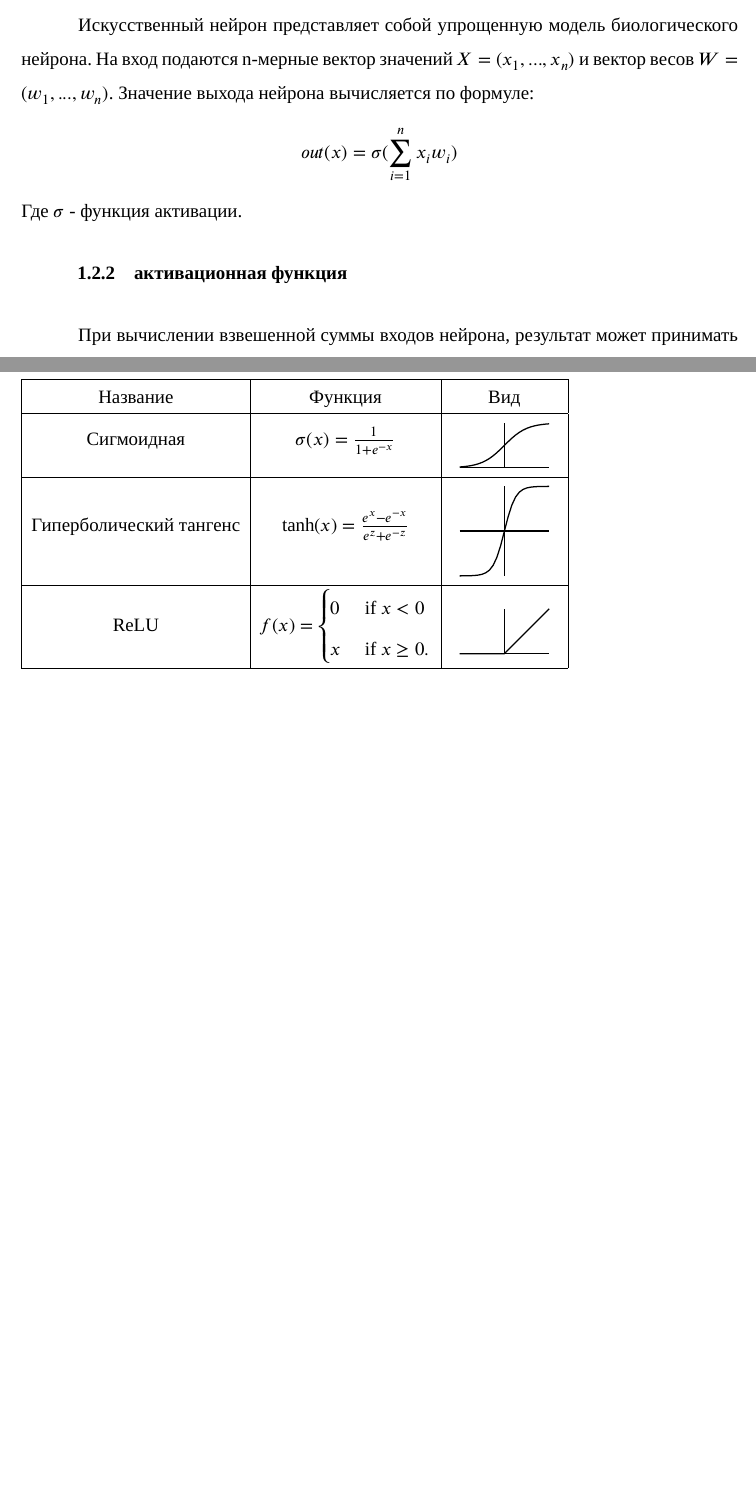
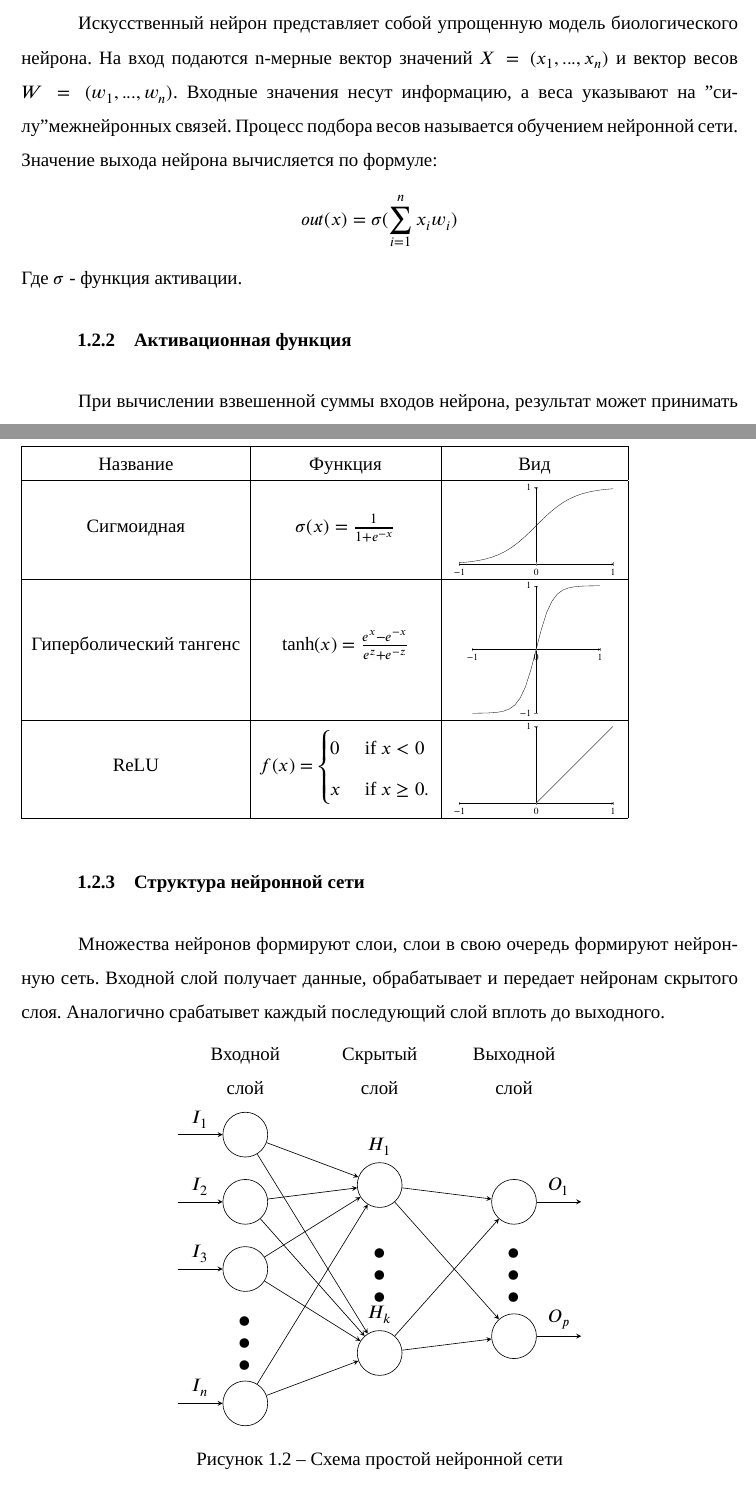
Before and after one commit to ASKAlexAndr/bachelor-diploma, a LaTeX document (main.tex, which reads preamble.tex, thesis/1-theme-review.tex, thesis/extra/activation-functions.tex): two parts of pages 6 and 7 of 17 before the commit and two parts of pages 6 and 7 of 18 after it, joined at a grey line, cut so that both start at the same text, the shorter picture padded with empty space. Compiled offline with XeLaTeX; a missing font is replaced by an installed copy or a similar font.

Commit message:
neural network figure

```diff
--- a/preamble.tex
+++ b/preamble.tex
@@ -233,6 +232,14 @@
 
 % Графики и таблицы
 \usepackage{tikz}
+\usepackage{pgfplots}
 
 \usepackage{array, makecell}
 \usepackage{xfrac}
+
+% Нейросети
+\usepackage{neuralnetwork}
+
+\newcommand{\x}[2]{$x_#2$}
+\newcommand{\y}[2]{$\hat{y}_#2$}
+\newcommand{\hfirst}[2]{\small $h_#2$}
--- a/thesis/1-theme-review.tex
+++ b/thesis/1-theme-review.tex
@@ -23,9 +23,9 @@
 \addimghere{biological-neuron}{0.5}{Типичная структура нейрона}{biological-neuron}
-Искусственный нейрон представляет собой упрощенную модель биологического нейрона. На вход подаются n-мерные вектор значений $X=(x_{1},...,x_{n})$ и вектор весов $W=(w_{1},...,w_{n})$. Значение выхода нейрона вычисляется по формуле:
+Искусственный нейрон представляет собой упрощенную модель биологического нейрона. На вход подаются n-мерные вектор значений $X=(x_{1},...,x_{n})$ и вектор весов $W=(w_{1},...,w_{n})$. Входные значения несут информацию, а веса указывают на "силу" межнейронных связей. Процесс подбора весов называется обучением нейронной сети. Значение выхода нейрона вычисляется по формуле:
 \[
   out(x)=\sigma(\sum_{\mathclap{i=1}}^{n} x_{i}w_{i})
 \]
 Где $\sigma$ - функция активации.
 
-\subsubsection{активационная функция}
+\subsubsection{Активационная функция}
 При вычислении взвешенной суммы входов нейрона, результат может принимать абсолютно любое значение $x\in(-\infty;+\infty)$, что препятствует дальнейшим вычеслениям.
@@ -37 +37,4 @@
 
+\subsubsection{Структура нейронной сети}
+Множества нейронов формируют слои, слои в свою очередь формируют нейронную сеть. Входной слой получает данные, обрабатывает и передает нейронам скрытого слоя. Аналогично срабатывет каждый последующий слой вплоть до выходного.
+\input{thesis/extra/neural-network.tex}
@@ -44,5 +46,4 @@
 ???
 \subsection{Применение нейронных сетей в задачах распознавания изображений}
 ???
-% \addimghere{simple-network}{0.5}{Схема простой нейронной сети}{simple-network}
 \clearpage
--- /dev/null
+++ b/thesis/extra/activation-functions.tex
@@ -0,0 +1,73 @@
+\begin{table}[H]
+  \caption{Нелинейные активационные функции}\label{actvs}
+  \begin{tabular}{|c|c|c|}
+    \hline
+    \hyperlink{name}{Название} & \hyperlink{func}{Функция} & \hyperlink{chart}{Вид}\\
+    \hline
+    Сигмоидная & $\sigma(x)=\frac{1}{1+e^{-x}}$
+    &
+    \begin{tikzpicture}[baseline={(0,0.7)}, scale=0.5]
+      \begin{axis}[
+        axis equal image,
+        axis lines=middle,
+        axis line style={->},
+        x label style={at={(axis description cs:0.5,-0.1)},anchor=north},
+        y label style={at={(axis description cs:-0.1,.5)},rotate=90,      anchor=south},
+        extra x ticks=0,
+        % extra y ticks=1,
+        ymin=0,ymax=1,
+        ytick={0, 1},
+        xtick={-1, 0, 1}
+        ]
+        \addplot[mark=none,domain=-1:1, variable=\x] ({\x},{1/(1+exp(-4*\x))});
+      \end{axis}
+    \end{tikzpicture}
+
+    \\
+    \hline
+    Гиперболический тангенс
+    &
+    $\tanh(x)=\frac{e^x-e^{-x}}{e^z+e^{-z}}$
+    &
+    \begin{tikzpicture}[baseline={(0,1.4)},scale=0.5]
+      \begin{axis}[
+        axis equal image,
+        axis lines=middle,
+        axis line style={->},
+        x label style={at={(axis description cs:0.5,-0.1)},anchor=north},
+        y label style={at={(axis description cs:-0.1,.5)},rotate=90,      anchor=south},
+         extra x ticks=0,
+        % extra y ticks=1,
+        ymin=-1,ymax=1,
+        ytick={-1, 0, 1},
+        xtick={-1, 0, 1}
+        ]
+        \addplot[mark=none,domain=-1:1, variable=\x]({\x},{tanh(4*\x)});
+      \end{axis}
+    \end{tikzpicture}
+    \\
+    \hline
+    ReLU & $f(x) =\begin{cases}
+    0 & ~\text{if}~ x<0 \\
+    x & ~\text{if}~x \geq 0.
+    \end{cases}$ &
+    \begin{tikzpicture}[baseline={(0,0.7)},scale=0.5]
+      \begin{axis}[
+        axis equal image,
+        axis lines=middle,
+        axis line style={->},
+        x label style={at={(axis description cs:0.5,-0.1)},anchor=north},
+        y label style={at={(axis description cs:-0.1,.5)},rotate=90,anchor=south},
+         extra x ticks=0,
+        % extra y ticks=1,
+        ymin=0,ymax=1,
+        ytick={0, 1},
+        xtick={-1, 0, 1}
+        ]
+        \addplot[mark=none,domain=-1:1, variable=\x]({\x},{ifthenelse(\x<0,0,\x)});
+      \end{axis}
+    \end{tikzpicture}
+    \\
+    \hline
+  \end{tabular}
+\end{table}
--- /dev/null
+++ b/thesis/extra/neural-network.tex
@@ -0,0 +1,51 @@
+
+\tikzset{%
+every neuron/.style={
+  circle,
+  draw,
+  minimum size=1cm
+},
+neuron missing/.style={
+  draw=none,
+  scale=4,
+  text height=0.333cm,
+  execute at begin node=\color{black}$\vdots$
+},
+}
+\begin{figure}[H]
+  \centering
+\begin{tikzpicture}[x=1.5cm, y=1.5cm, >=stealth]
+
+\foreach \m/\l [count=\y] in {1,2,3,missing,4}
+\node [every neuron/.try, neuron \m/.try] (input-\m) at (0,2.5-\y) {};
+
+\foreach \m [count=\y] in {1,missing,2}
+\node [every neuron/.try, neuron \m/.try ] (hidden-\m) at (2,2-\y*1.25) {};
+
+\foreach \m [count=\y] in {1,missing,2}
+\node [every neuron/.try, neuron \m/.try ] (output-\m) at (4,1.5-\y) {};
+
+\foreach \l [count=\i] in {1,2,3,n}
+\draw [<-] (input-\i) -- ++(-1,0)
+  node [above, midway] {$I_\l$};
+
+\foreach \l [count=\i] in {1,k}
+\node [above] at (hidden-\i.north) {$H_\l$};
+
+\foreach \l [count=\i] in {1,p}
+\draw [->] (output-\i) -- ++(1,0)
+  node [above, midway] {$O_\l$};
+
+\foreach \i in {1,...,4}
+\foreach \j in {1,...,2}
+  \draw [->] (input-\i) -- (hidden-\j);
+
+\foreach \i in {1,...,2}
+\foreach \j in {1,...,2}
+  \draw [->] (hidden-\i) -- (output-\j);
+
+\foreach \l [count=\x from 0] in {Входной, Скрытый, Выходной}
+\node [align=center, above] at (\x*2,2) {\l \\ слой};
+\end{tikzpicture}
+\caption{Схема простой нейронной сети} \label{simple-network}
+\end{figure}
```
Also changed, not shown: thesis/activation-functions.tex (deleted, +0 -37 lines), thesis/extra/neural-network2.tex (added, +5 -0 lines), diploma.pdf (deleted), main.pdf, preamble.tex (1 more changed lines), thesis/1-theme-review.tex (9 more changed lines).
